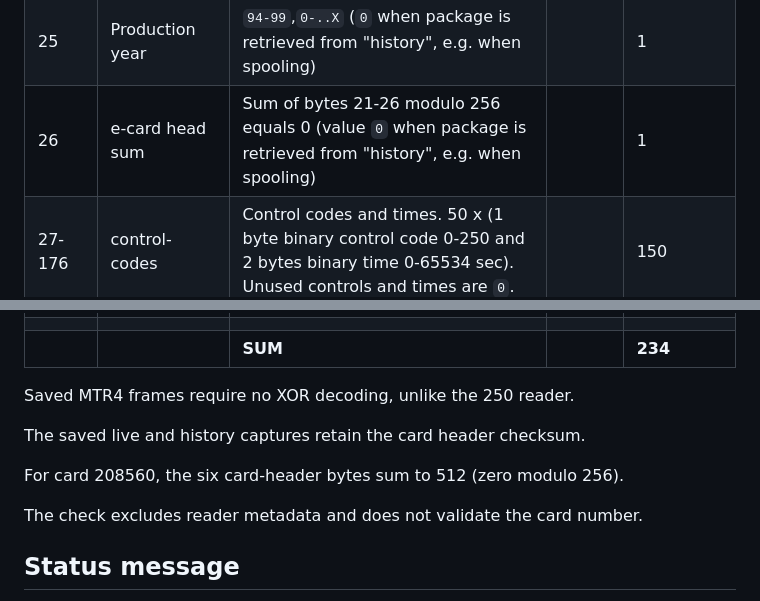
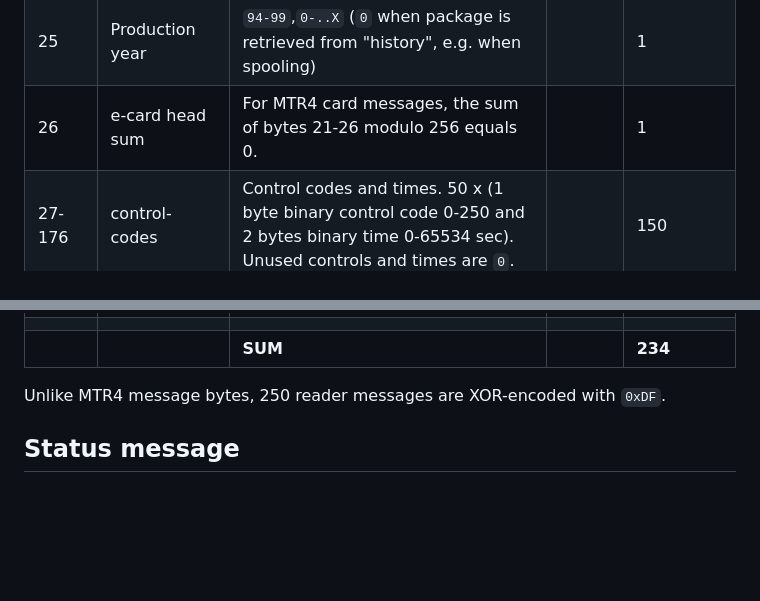
Before and after one commit to mikaello/emit-punch-cards-communication, a Markdown page: documentation/mtr-protocol-description.md, 2 parts joined by grey strips. Rendered like a GitHub page; blank space fills up the shorter version.

Commit message:
docs: keep MTR protocol description generic

```diff
--- a/documentation/mtr-protocol-description.md
+++ b/documentation/mtr-protocol-description.md
@@ -71,7 +71,7 @@ format:
 | 21-23   | e-card no.      | Binary, Least significant byte first                                                                                                     |       | 3               |
 | 24      | Production week | `0-53` (`0` when package is retrieved from "history", e.g. when spooling)                                                                |       | 1               |
 | 25      | Production year | `94-99`,`0-..X` (`0` when package is retrieved from "history", e.g. when spooling)                                                       |       | 1               |
-| 26      | e-card head sum | Sum of bytes 21-26 modulo 256 equals 0 (value `0` when package is retrieved from "history", e.g. when spooling)                          |       | 1               |
+| 26      | e-card head sum | For MTR4 card messages, the sum of bytes 21-26 modulo 256 equals 0.                                                                      |       | 1               |
 | 27-176  | control-codes   | Control codes and times. 50 x (1 byte binary control code 0-250 and 2 bytes binary time 0-65534 sec). Unused controls and times are `0`. |       | 150             |
 | 177-232 | ASCII-string    | Various info depending on e-card-type. 20h when retrieved from "history" (see [ASCII-string](#ascii-string-in-mtr-message))              |       | 56              |
 | 233     | Checksum        | Binary SUM (MOD 256) of all bytes before this byte (including `preamble`) should equal this byte (NB. different than 250-device)         |       | 1               |
@@ -79,13 +79,7 @@ format:
 |         |                 |                                                                                                                                          |       |                 |
 |         |                 | **SUM**                                                                                                                                  |       | **234**         |
 
-Saved MTR4 frames require no XOR decoding, unlike the 250 reader.
-
-The saved live and history captures retain the card header checksum.
-
-For card 208560, the six card-header bytes sum to 512 (zero modulo 256).
-
-The check excludes reader metadata and does not validate the card number.
+Unlike MTR4 message bytes, 250 reader messages are XOR-encoded with `0xDF`.
 
 ## Status message
 
```
Also changed, not shown: AGENTS.md (added, +4 -0 lines).
